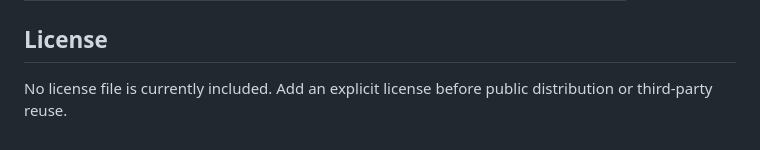
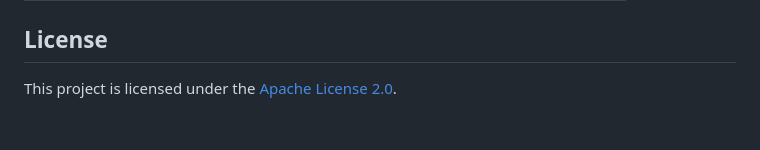
Before and after one commit to kaito0311/FolkquestAI, a Markdown page: README.md, the part around the change. Rendered like a GitHub page.

Commit message:
Add Apache License 2.0 information to README

```diff
--- a/README.md
+++ b/README.md
@@ -268,4 +268,4 @@ The tests cover story branching, Karma rules, collectibles, endings, progress sy
 
 ## License
 
-No license file is currently included. Add an explicit license before public distribution or third-party reuse.
+This project is licensed under the [Apache License 2.0](LICENSE).
```
